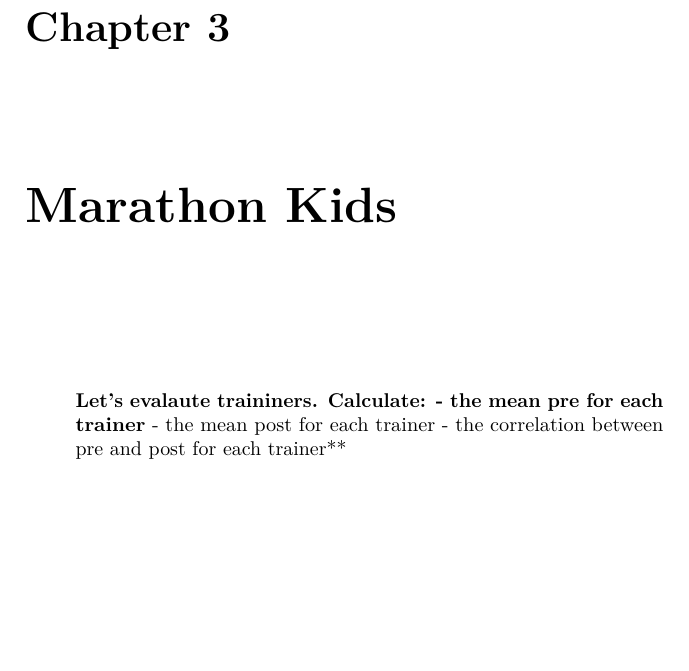
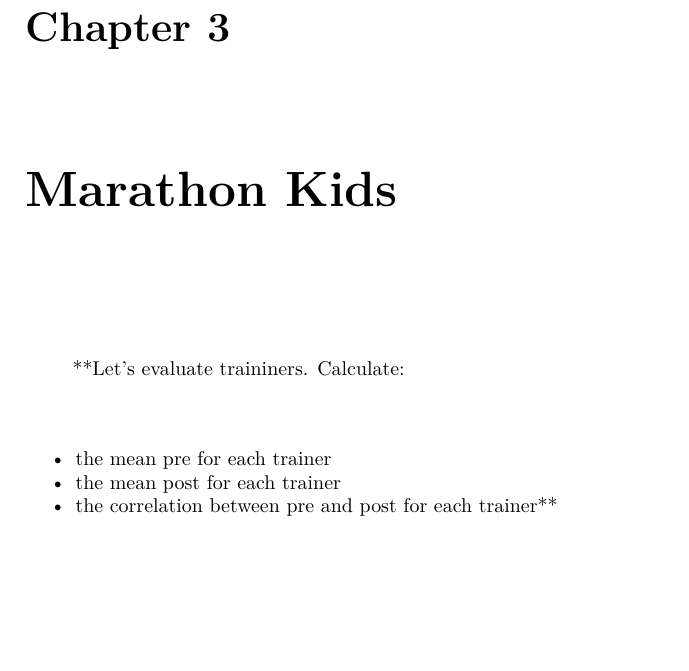
Before and after one commit to docs4class/data, a LaTeX book (_book/data.tex): part of page 9 of 21, cut so that both start at the same text, the shorter picture padded with empty space. Compiled offline with pdfLaTeX.

Commit message:
close close

```diff
--- a/_book/data.tex
+++ b/_book/data.tex
@@ -126,11 +126,18 @@
 \chapter{Marathon Kids}\label{marathon-kids}}
 
 \begin{quote}
-\textbf{Let's evalaute traininers. Calculate:
-- the mean pre for each trainer}
-- the mean post for each trainer
-- the correlation between pre and post for each trainer**
+**Let's evaluate traininers. Calculate:
 \end{quote}
+
+\begin{itemize}
+\tightlist
+\item
+  the mean pre for each trainer
+\item
+  the mean post for each trainer
+\item
+  the correlation between pre and post for each trainer**
+\end{itemize}
 
 \hypertarget{about-this-data}{%
 \section{About this data}\label{about-this-data}}
```
Also changed, not shown: _book/index.md (+3 -2 lines), _book/data.pdf, _bookdown_files/07-final_files/figure-latex/unnamed-chunk-2-1.pdf, 4 other files.
